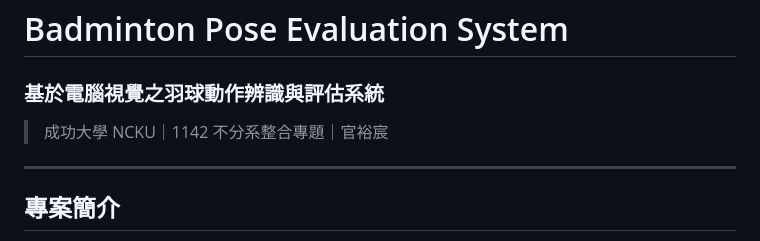
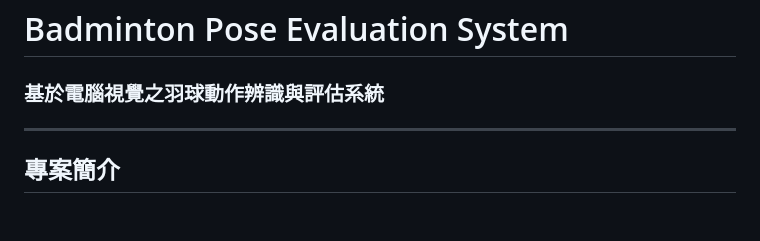
Before and after one commit to leo930206/badminton-pose-eval, a Markdown page: README.md, the part around the change. Rendered like a GitHub page; blank space fills up the shorter version.

```diff
--- a/README.md
+++ b/README.md
@@ -1,7 +1,5 @@
 # Badminton Pose Evaluation System
 ### 基於電腦視覺之羽球動作辨識與評估系統
-
-> 成功大學 NCKU｜1142 不分系整合專題｜官裕宸
 
 ---
 
```
